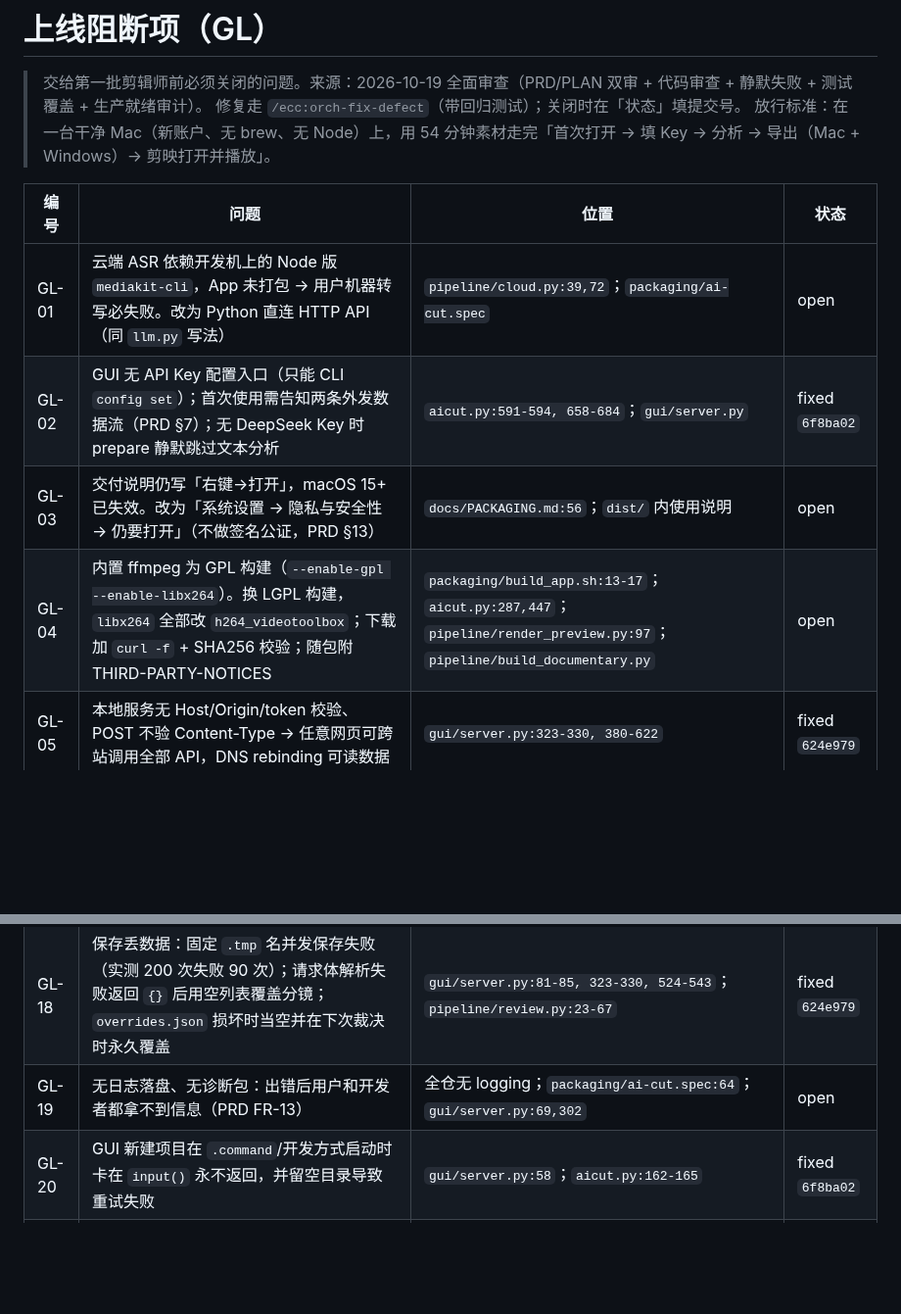
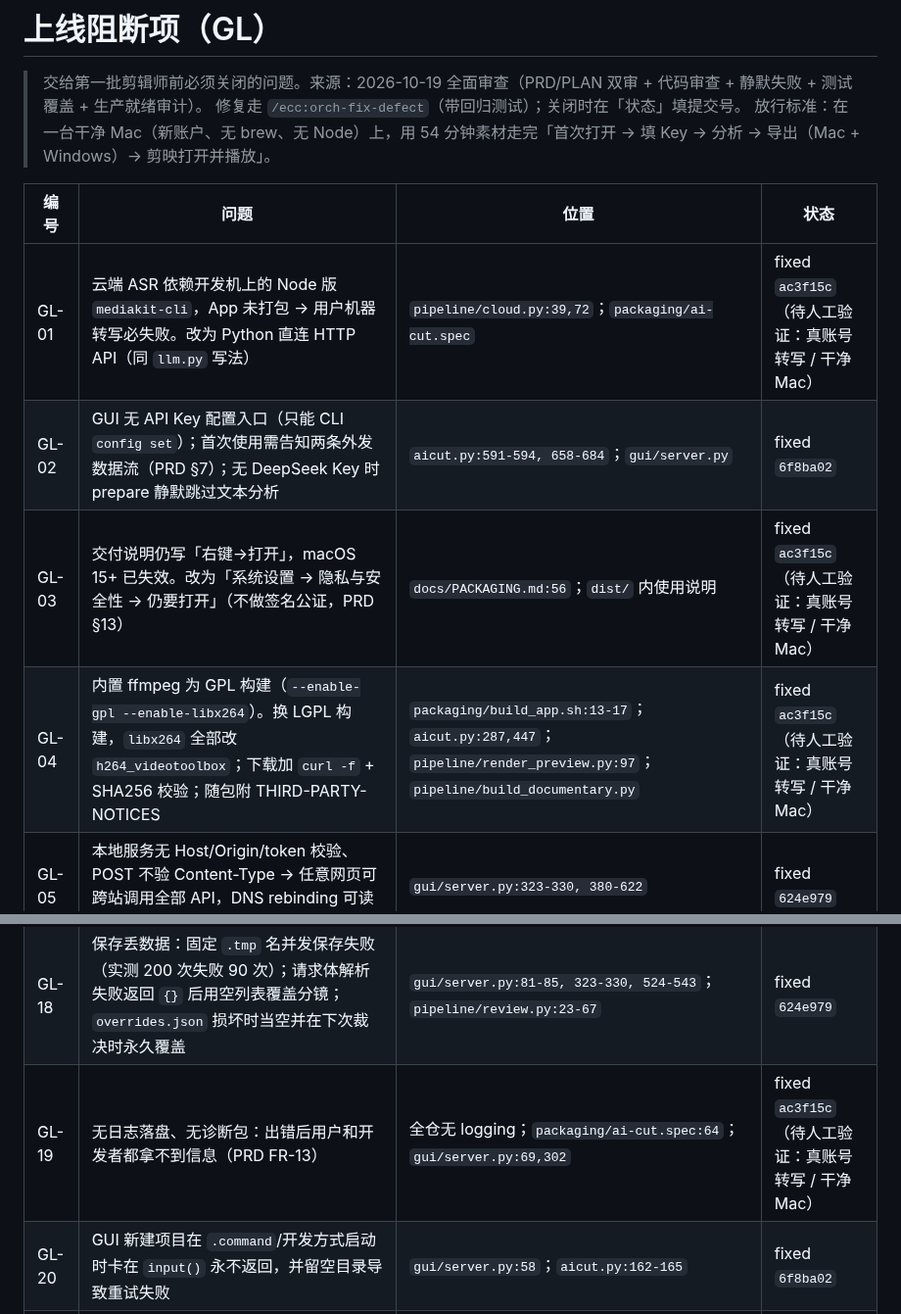
Before and after one commit to crystaldust/ai-precut, a Markdown page: docs/go-live-blockers.md, 2 parts joined by grey strips. Shown at 98% size. Drawn GitHub-style; blank space fills up the shorter version.

Commit message:
docs: close GL-01/03/04/19 pending manual release check (ac3f15c)

```diff
--- a/docs/go-live-blockers.md
+++ b/docs/go-live-blockers.md
@@ -6,10 +6,10 @@
 
 | 编号 | 问题 | 位置 | 状态 |
 |---|---|---|---|
-| GL-01 | 云端 ASR 依赖开发机上的 Node 版 `mediakit-cli`，App 未打包 → 用户机器转写必失败。改为 Python 直连 HTTP API（同 `llm.py` 写法） | `pipeline/cloud.py:39,72`；`packaging/ai-cut.spec` | open |
+| GL-01 | 云端 ASR 依赖开发机上的 Node 版 `mediakit-cli`，App 未打包 → 用户机器转写必失败。改为 Python 直连 HTTP API（同 `llm.py` 写法） | `pipeline/cloud.py:39,72`；`packaging/ai-cut.spec` | fixed `ac3f15c`（待人工验证：真账号转写 / 干净 Mac） |
 | GL-02 | GUI 无 API Key 配置入口（只能 CLI `config set`）；首次使用需告知两条外发数据流（PRD §7）；无 DeepSeek Key 时 prepare 静默跳过文本分析 | `aicut.py:591-594, 658-684`；`gui/server.py` | fixed `6f8ba02` |
-| GL-03 | 交付说明仍写「右键→打开」，macOS 15+ 已失效。改为「系统设置 → 隐私与安全性 → 仍要打开」（不做签名公证，PRD §13） | `docs/PACKAGING.md:56`；`dist/` 内使用说明 | open |
-| GL-04 | 内置 ffmpeg 为 GPL 构建（`--enable-gpl --enable-libx264`）。换 LGPL 构建，`libx264` 全部改 `h264_videotoolbox`；下载加 `curl -f` + SHA256 校验；随包附 THIRD-PARTY-NOTICES | `packaging/build_app.sh:13-17`；`aicut.py:287,447`；`pipeline/render_preview.py:97`；`pipeline/build_documentary.py` | open |
+| GL-03 | 交付说明仍写「右键→打开」，macOS 15+ 已失效。改为「系统设置 → 隐私与安全性 → 仍要打开」（不做签名公证，PRD §13） | `docs/PACKAGING.md:56`；`dist/` 内使用说明 | fixed `ac3f15c`（待人工验证：真账号转写 / 干净 Mac） |
+| GL-04 | 内置 ffmpeg 为 GPL 构建（`--enable-gpl --enable-libx264`）。换 LGPL 构建，`libx264` 全部改 `h264_videotoolbox`；下载加 `curl -f` + SHA256 校验；随包附 THIRD-PARTY-NOTICES | `packaging/build_app.sh:13-17`；`aicut.py:287,447`；`pipeline/render_preview.py:97`；`pipeline/build_documentary.py` | fixed `ac3f15c`（待人工验证：真账号转写 / 干净 Mac） |
 | GL-05 | 本地服务无 Host/Origin/token 校验、POST 不验 Content-Type → 任意网页可跨站调用全部 API，DNS rebinding 可读数据 | `gui/server.py:323-330, 380-622` | fixed `624e979` |
 | GL-06 | 路径穿越：`version` 参数可在任意位置建目录写文件；镜头 `id` 可让 ffmpeg 覆盖任意 .mp4；`project` 未经校验传给 aicut | `gui/server.py:530-556` → `aicut.py:437-443, 543-545` | fixed `624e979` |
 | GL-07 | XSS：LLM / 转写内容直接 innerHTML；`confirm.html` 内联 JS 拼接未完整转义 | `gui/static/browse.html:116-175`；`index.html:186,419,429,498`；`confirm.html:92,99` | fixed `624e979` |
@@ -24,7 +24,7 @@
 | GL-16 | ASR 任务失败后 `asr_task.json` 不清，3 天内重试永远失败；任务未绑定音频指纹 | `pipeline/cloud.py:148-184` | fixed `6f8ba02` |
 | GL-17 | 任务无互斥/取消：同项目可并发多个任务（重复计费、互相覆盖）；冻结模式全局 `redirect_stdout`/`sys.argv` 多线程互踩；未知任务留幽灵 running | `gui/server.py:42-57, 215-295`；`pipeline/proc.py:61-67` | fixed `6f8ba02` |
 | GL-18 | 保存丢数据：固定 `.tmp` 名并发保存失败（实测 200 次失败 90 次）；请求体解析失败返回 `{}` 后用空列表覆盖分镜；`overrides.json` 损坏时当空并在下次裁决时永久覆盖 | `gui/server.py:81-85, 323-330, 524-543`；`pipeline/review.py:23-67` | fixed `624e979` |
-| GL-19 | 无日志落盘、无诊断包：出错后用户和开发者都拿不到信息（PRD FR-13） | 全仓无 logging；`packaging/ai-cut.spec:64`；`gui/server.py:69,302` | open |
+| GL-19 | 无日志落盘、无诊断包：出错后用户和开发者都拿不到信息（PRD FR-13） | 全仓无 logging；`packaging/ai-cut.spec:64`；`gui/server.py:69,302` | fixed `ac3f15c`（待人工验证：真账号转写 / 干净 Mac） |
 | GL-20 | GUI 新建项目在 `.command`/开发方式启动时卡在 `input()` 永不返回，并留空目录导致重试失败 | `gui/server.py:58`；`aicut.py:162-165` | fixed `6f8ba02` |
 | GL-21 | 中文/空格项目名视频全部 404（服务端未 percent-decode） | `gui/server.py` 路由；`gui/static/index.html:204,230,262,430` | fixed `624e979` |
 | GL-22 | 字幕框点不进（点击冒泡触发整表重绘）；任务失败后模态层无法关闭，只能杀 App | `gui/static/index.html:344-370, 435-468` | fixed `6f8ba02` |
```
Also changed, not shown: .claude/prds/ai-cut-go-live.prd.md (+1 -1 lines).
